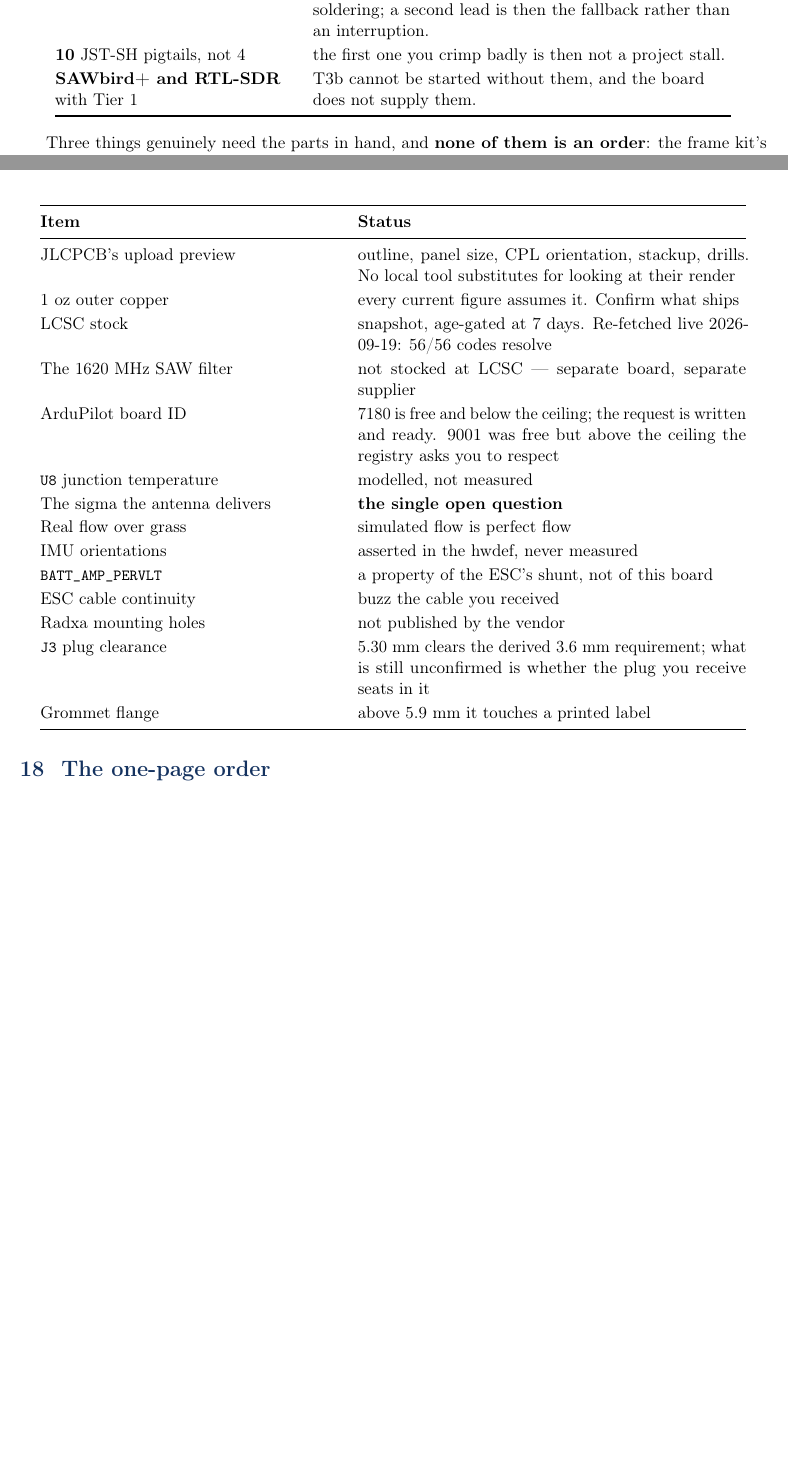
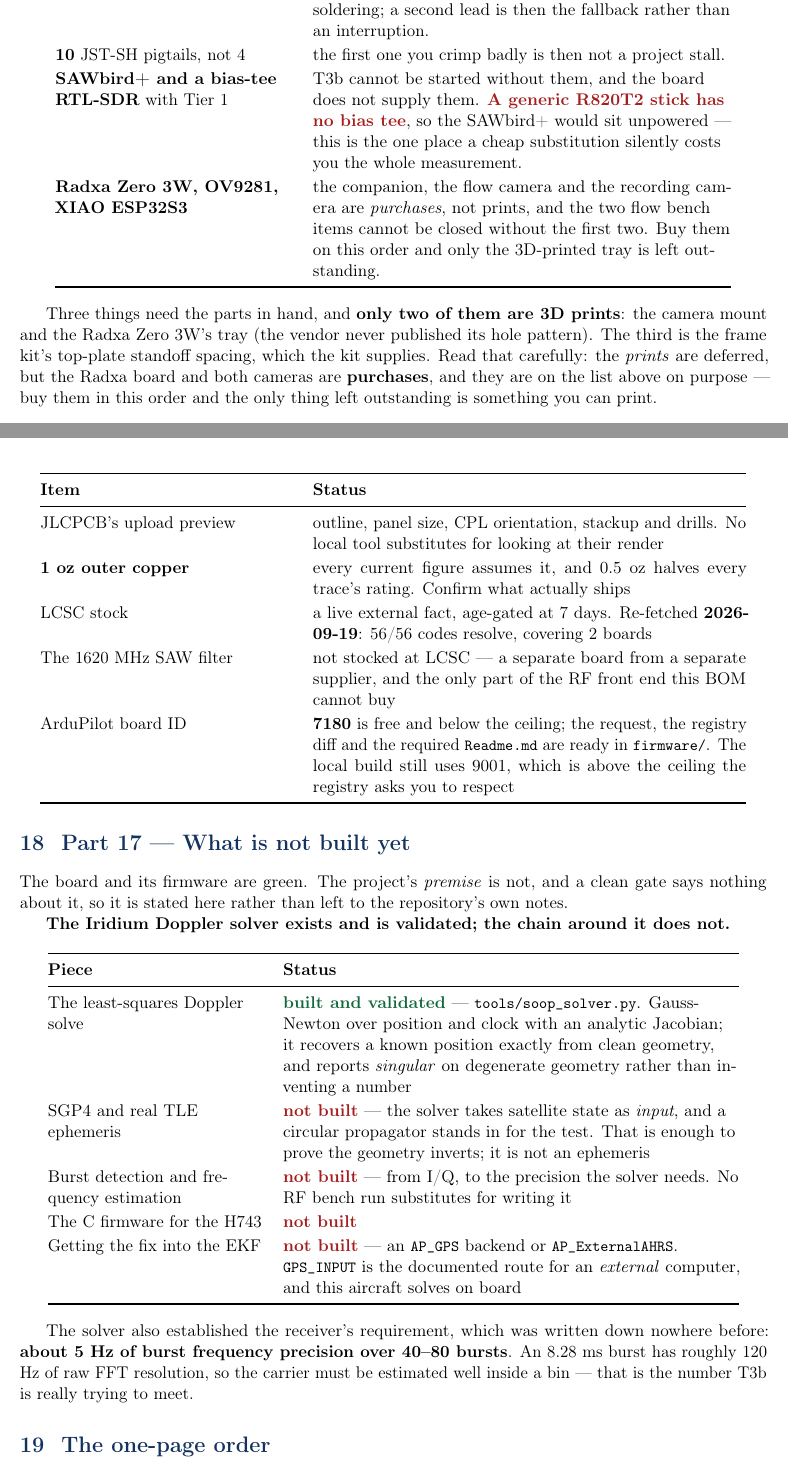
Before and after one commit to kfilipekk/iridium_drone, a LaTeX document (docs/navcore-runbook.tex): two parts of pages 8 and 17 of 17 before the commit and two parts of pages 8 and 18 of 19 after it, joined at a grey line, cut so that both start at the same text, the shorter picture padded with empty space. Compiled offline with pdfLaTeX.

Commit message:
Buy around the three bench answers that could have cost a purchase
Most bench items cannot reach your wallet: a calibrated BATT_AMP_PERVLT or a
battery-trend reading changes nothing about what you should have bought. Three
could, and each is now covered on the order itself.

J2's ESC lead is an 8-pin JST-SH and the list carried only 4-pin pigtails, so a
mis-wired cable meant reworking the one you had. A spare 8-pin lead is now a line
item. More seriously, the RF row said "RTL-SDR (R820T2)" with no mention that the
SAWbird+ is powered UP THE COAX at 3.3-5.5 V: a generic R820T2 stick has no bias
tee, so the LNA would sit unpowered and T3b could not be started at all. The row
now names a bias-tee dongle (Blog V3/V4, 4.5 V at 180 mA) and gives the external
bias tee and Nooelec's Iridium bundle as alternatives.

The Radxa Zero 3W, the OV9281 flow camera and the XIAO ESP32S3 recording camera
were absent from the list entirely - only their MOUNTS were described as deferred
prints, which read as "nothing to buy". They are purchases, and two flow bench
items cannot be closed without the first two, so they are on the order. A spare
grommet set closes the last one: the flange belongs to the frame kit, so a wide
one used to mean a different grommet rather than a swap.

Part 17 is new and documents the part of the work a clean gate says nothing about:
the Doppler solver is built and validated, and SGP4/TLE ephemeris, burst detection,
the H743 firmware and the AP_GPS backend are not. Part 16 is cut from 14 rows to 5 -
nine of them restated Section 15.3, so the two lists were free to disagree; it now
carries only what a fab, a supplier, a vendor or a maintainer must answer.

Stock re-fetched live: 56/56 codes resolve with cover for 2 boards, snapshot 2026-09-19.

Gate: READY TO ORDER, 61 prerequisites (43 gated, 5 checkout, 8 bench, 4 advisory),
report byte-identical to the previous green run.

```diff
--- a/docs/navcore-runbook.tex
+++ b/docs/navcore-runbook.tex
@@ -390,13 +403,21 @@
 soldering; a second lead is then the fallback rather than an interruption. \\
 \textbf{10} JST-SH pigtails, not 4 &
 the first one you crimp badly is then not a project stall. \\
-\textbf{SAWbird+ and RTL-SDR} with Tier 1 &
-T3b cannot be started without them, and the board does not supply them. \\
+\textbf{SAWbird+ and a bias-tee RTL-SDR} with Tier 1 &
+T3b cannot be started without them, and the board does not supply them. \flag{A generic
+R820T2 stick has no bias tee}, so the SAWbird+ would sit unpowered --- this is the one place
+a cheap substitution silently costs you the whole measurement. \\
+\textbf{Radxa Zero 3W, OV9281, XIAO ESP32S3} &
+the companion, the flow camera and the recording camera are \emph{purchases}, not prints, and
+the two flow bench items cannot be closed without the first two. Buy them on this order and
+only the 3D-printed tray is left outstanding. \\
 \bottomrule
 \end{tabular}
 \end{center}
 
-Three things genuinely need the parts in hand, and \textbf{none of them is an order}: the
-frame kit's top-plate standoff spacing (the kit supplies it), the camera mount (deferred),
-and the Radxa Zero 3W's hole pattern (deferred, and it is a \textbf{3D print}, not a
-purchase). \file{tools/fasteners.py} prints this list itself under
+Three things need the parts in hand, and \textbf{only two of them are 3D prints}: the camera
+mount and the Radxa Zero 3W's tray (the vendor never published its hole pattern). The third is
+the frame kit's top-plate standoff spacing, which the kit supplies. Read that carefully: the
+\emph{prints} are deferred, but the Radxa board and both cameras are \textbf{purchases}, and
+they are on the list above on purpose --- buy them in this order and the only thing left
+outstanding is something you can print.
@@ -402,0 +452 @@
+\end{center}
@@ -950,29 +1008,58 @@
 
 \begin{center}
-\begin{tabular}{@{}p{0.40\textwidth}p{0.52\textwidth}@{}}
+\begin{tabular}{@{}p{0.34\textwidth}p{0.58\textwidth}@{}}
 \toprule
 \textbf{Item} & \textbf{Status} \\
 \midrule
-JLCPCB's upload preview & outline, panel size, CPL orientation, stackup, drills. No local tool
-substitutes for looking at their render \\
-1 oz outer copper & every current figure assumes it. Confirm what ships \\
-LCSC stock & snapshot, age-gated at 7 days. Re-fetched live 2026-09-19: 56/56 codes resolve \\
-The 1620 MHz SAW filter & not stocked at LCSC --- separate board, separate supplier \\
-ArduPilot board ID & 7180 is free and below the ceiling; the request is written and ready.
-9001 was free but above the ceiling the registry asks you to respect \\
-\file{U8} junction temperature & modelled, not measured \\
-The sigma the antenna delivers & \textbf{the single open question} \\
-Real flow over grass & simulated flow is perfect flow \\
-IMU orientations & asserted in the hwdef, never measured \\
-\file{BATT\_AMP\_PERVLT} & a property of the ESC's shunt, not of this board \\
-ESC cable continuity & buzz the cable you received \\
-Radxa mounting holes & not published by the vendor \\
-\file{J3} plug clearance & 5.30 mm clears the derived 3.6 mm requirement; what is still
-unconfirmed is whether the plug you receive seats in it \\
-Grommet flange & above 5.9 mm it touches a printed label \\
+JLCPCB's upload preview & outline, panel size, CPL orientation, stackup and drills. No local
+tool substitutes for looking at their render \\
+\textbf{1 oz outer copper} & every current figure assumes it, and 0.5 oz halves every trace's
+rating. Confirm what actually ships \\
+LCSC stock & a live external fact, age-gated at 7 days. Re-fetched \textbf{2026-09-19}:
+56/56 codes resolve, covering 2 boards \\
+The 1620 MHz SAW filter & not stocked at LCSC --- a separate board from a separate supplier,
+and the only part of the RF front end this BOM cannot buy \\
+ArduPilot board ID & \textbf{7180} is free and below the ceiling; the request, the registry
+diff and the required \file{Readme.md} are ready in \file{firmware/}. The local build still
+uses 9001, which is above the ceiling the registry asks you to respect \\
 \bottomrule
 \end{tabular}
 \end{center}
+
+% =============================================================================
+\section{Part 17 --- What is not built yet}
+
+The board and its firmware are green. The project's \emph{premise} is not, and a clean gate
+says nothing about it, so it is stated here rather than left to the repository's own notes.
+
+\textbf{The Iridium Doppler solver exists and is validated; the chain around it does not.}
+
+\begin{center}
+\begin{tabular}{@{}P{0.29\textwidth}P{0.61\textwidth}@{}}
+\toprule
+\textbf{Piece} & \textbf{Status} \\
+\midrule
+The least-squares Doppler solve & \good{built and validated} --- \file{tools/soop\_solver.py}.
+Gauss-Newton over position and clock with an analytic Jacobian; it recovers a known position
+exactly from clean geometry, and reports \emph{singular} on degenerate geometry rather than
+inventing a number \\
+SGP4 and real TLE ephemeris & \flag{not built} --- the solver takes satellite state as
+\emph{input}, and a circular propagator stands in for the test. That is enough to prove the
+geometry inverts; it is not an ephemeris \\
+Burst detection and frequency estimation & \flag{not built} --- from I/Q, to the precision the
+solver needs. No RF bench run substitutes for writing it \\
+The C firmware for the H743 & \flag{not built} \\
+Getting the fix into the EKF & \flag{not built} --- an \file{AP\_GPS} backend or
+\file{AP\_ExternalAHRS}. \file{GPS\_INPUT} is the documented route for an \emph{external}
+computer, and this aircraft solves on board \\
+\bottomrule
+\end{tabular}
+\end{center}
+
+The solver also established the receiver's requirement, which was written down nowhere before:
+\textbf{about 5 Hz of burst frequency precision over 40--80 bursts}. An 8.28 ms burst has
+roughly 120 Hz of raw FFT resolution, so the carrier must be estimated well inside a bin ---
+that is the number T3b is really trying to meet.
 
 % =============================================================================
 \section{The one-page order}
```
Also changed, not shown: docs/navcore-runbook.pdf, docs/navcore-runbook.tex (57 more changed lines), 1 other file.
